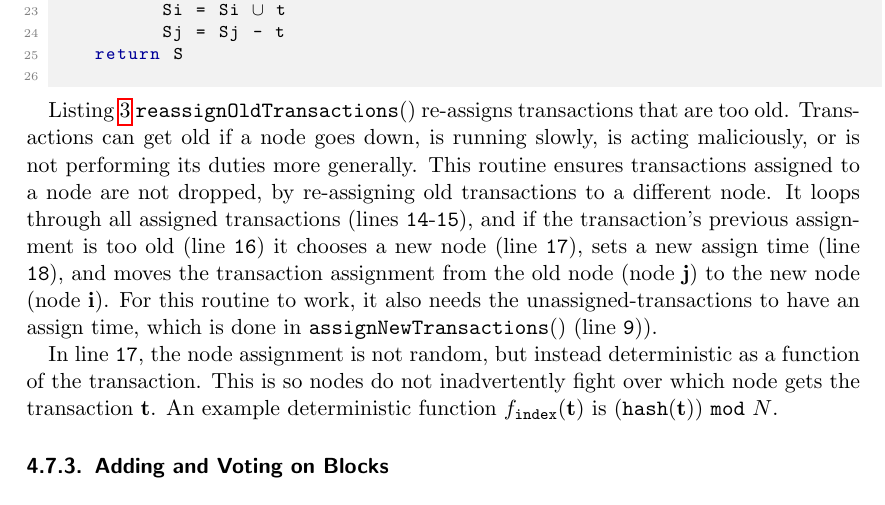
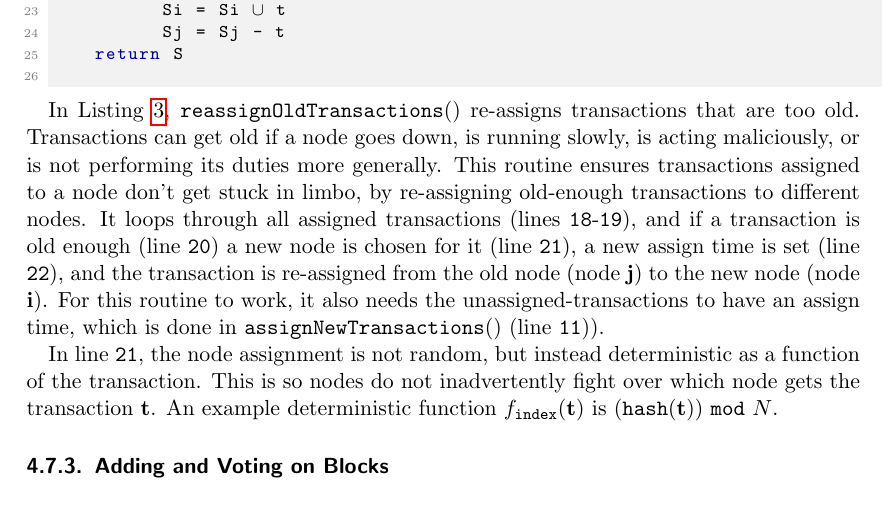
Before and after one commit to bigchaindb/whitepaper, a LaTeX paper (src/index.tex, which reads src/ch05_bigchain.tex): part of page 23 of 65, cut so that both start at the same text. Compiled offline with pdfLaTeX.

Commit message:
Fixed commentary on Listing 3 as noted by @iinstances on Gitter

```diff
--- a/src/ch05_bigchain.tex
+++ b/src/ch05_bigchain.tex
@@ -397,13 +397,13 @@ In the algorithm, line~$\mathtt{7}$ accepts transactions and loops through them;
   \end{lstlisting}
 \end{minipage}
 
-Listing \ref{lst:bca_tx_routines} $\mathtt{reassignOldTransactions()}$ re-assigns transactions that are too old.
+In Listing \ref{lst:bca_tx_routines}, $\mathtt{reassignOldTransactions()}$ re-assigns transactions that are too old.
 Transactions can get old if a node goes down, is running slowly, is acting maliciously, or is not performing its duties more generally.
-This routine ensures transactions assigned to a node are not dropped, by re-assigning old transactions to a different node.
-It loops through all assigned transactions (lines $\mathtt{14}$-$\mathtt{15}$), and if the transaction’s previous assignment is too old (line $\mathtt{16}$) it chooses a new node (line $\mathtt{17}$), sets a new assign time (line $\mathtt{18}$), and moves the transaction assignment from the old node (node \textbf{j}) to the new node (node \textbf{i}).
-For this routine to work, it also needs the unassigned-transactions to have an assign time, which is done in $\mathtt{assignNewTransactions()}$ (line $\mathtt{9}$)).
+This routine ensures transactions assigned to a node don't get stuck in limbo, by re-assigning old-enough transactions to different nodes.
+It loops through all assigned transactions (lines $\mathtt{18}$-$\mathtt{19}$), and if a transaction is old enough (line $\mathtt{20}$) a new node is chosen for it (line $\mathtt{21}$), a new assign time is set (line $\mathtt{22}$), and the transaction is re-assigned from the old node (node \textbf{j}) to the new node (node \textbf{i}).
+For this routine to work, it also needs the unassigned-transactions to have an assign time, which is done in $\mathtt{assignNewTransactions()}$ (line $\mathtt{11}$)).
 
-In line $\mathtt{17}$, the node assignment is not random, but instead deterministic as a function of the transaction.
+In line $\mathtt{21}$, the node assignment is not random, but instead deterministic as a function of the transaction.
 This is so nodes do not inadvertently fight over which node gets the transaction $\mathbf{t}$.
 An example deterministic function $f_{\mathtt{index}}(\mathbf{t})$ is $(\mathtt{hash}(\mathbf{t}))\ \mathtt{mod}\ N$.
 
```
